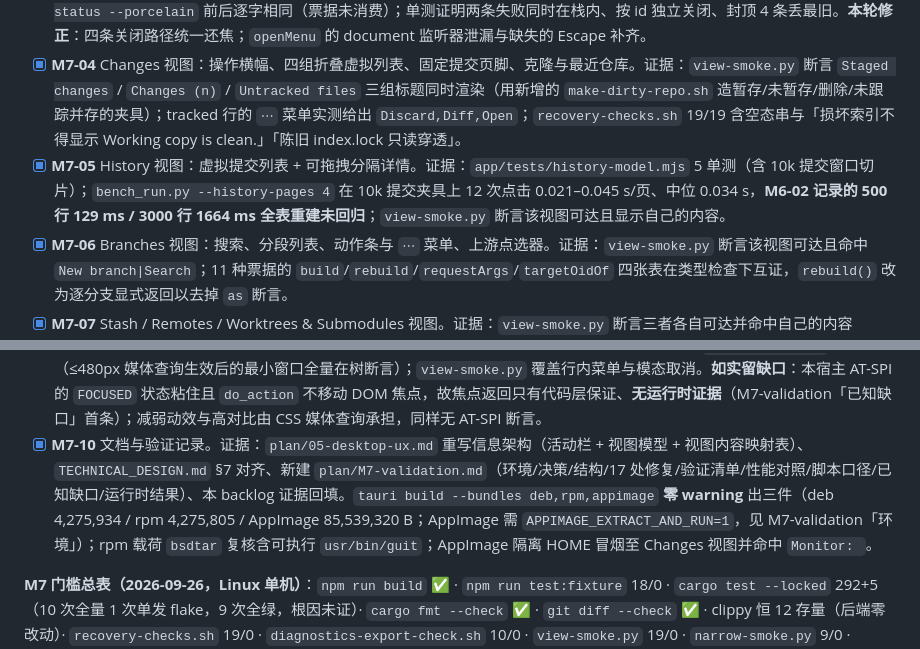
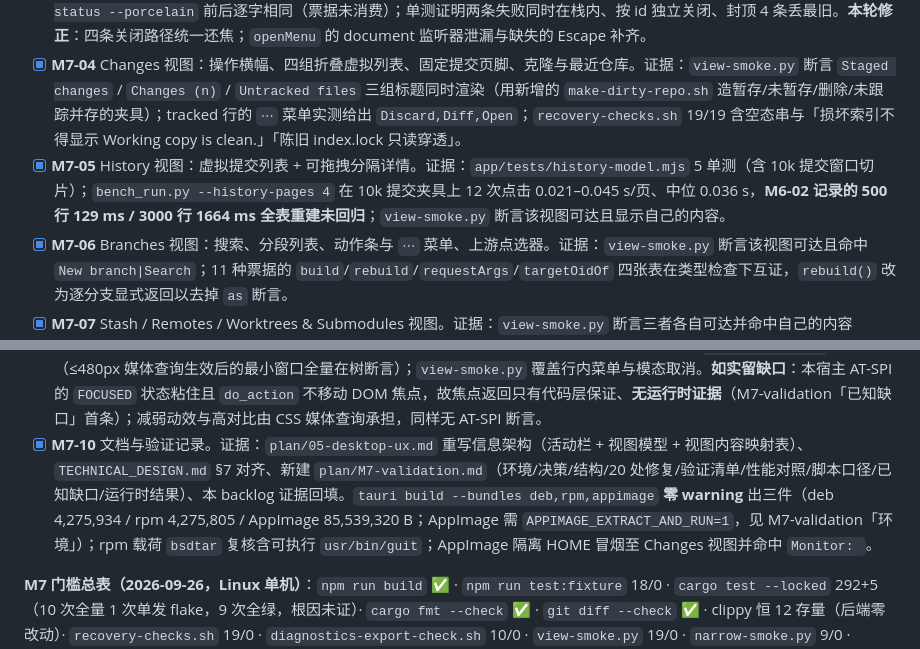
Before and after one commit to player-Muteki/guit, a Markdown page: plan/08-task-backlog.md, 2 parts joined by grey strips. Rendered like a GitHub page.

```diff
--- a/plan/08-task-backlog.md
+++ b/plan/08-task-backlog.md
@@ -113,12 +113,12 @@ M0–M6 已交付 0.1.0（Linux 已验证，见 `plan/M6-validation.md`）。M7
 - [x] **M7-02** 应用栏、活动栏、状态栏与欢迎态外壳；`main.ts` 瘦身为 341 行启动器。证据：`view-smoke.py` 19/19 fail=0（活动栏七项各自打开并显示自己的内容）；`narrow-smoke.py` 9/9（340×400 下活动栏 7/7、应用栏主动作、分支芯片、提交框、缩放控件、行内 `⋯` 均在可及树内且 SHOWING，窗口可复原）。**本轮修正**：Settings 是唯一无仓库也显示的视图，其余六个置灰——否则主题/缩放/快捷键/诊断在空态不可达（`diagnostics-export-check.sh` 曾因此 step 1 失败）。
 - [x] **M7-03** 全局模态与反馈层：票据确认 `<dialog>`、askpass `<dialog>`、Toast 栈（修复单告警位覆盖）。证据：`view-smoke.py` 实测丢弃票据全链路——模态文案命中、候选清单列出、取消后状态行 `Cancelled; nothing was changed.`、`git status --porcelain` 前后逐字相同（票据未消费）；单测证明两条失败同时在栈内、按 id 独立关闭、封顶 4 条丢最旧。**本轮修正**：四条关闭路径统一还焦；`openMenu` 的 document 监听器泄漏与缺失的 Escape 补齐。
 - [x] **M7-04** Changes 视图：操作横幅、四组折叠虚拟列表、固定提交页脚、克隆与最近仓库。证据：`view-smoke.py` 断言 `Staged changes` / `Changes (n)` / `Untracked files` 三组标题同时渲染（用新增的 `make-dirty-repo.sh` 造暂存/未暂存/删除/未跟踪并存的夹具）；tracked 行的 `⋯` 菜单实测给出 `Discard,Diff,Open`；`recovery-checks.sh` 19/19 含空态串与「损坏索引不得显示 Working copy is clean.」「陈旧 index.lock 只读穿透」。
-- [x] **M7-05** History 视图：虚拟提交列表 + 可拖拽分隔详情。证据：`app/tests/history-model.mjs` 5 单测（含 10k 提交窗口切片）；`bench_run.py --history-pages 4` 在 10k 提交夹具上 12 次点击 0.021–0.045 s/页、中位 0.034 s，**M6-02 记录的 500 行 129 ms / 3000 行 1664 ms 全表重建未回归**；`view-smoke.py` 断言该视图可达且显示自己的内容。
+- [x] **M7-05** History 视图：虚拟提交列表 + 可拖拽分隔详情。证据：`app/tests/history-model.mjs` 5 单测（含 10k 提交窗口切片）；`bench_run.py --history-pages 4` 在 10k 提交夹具上 12 次点击 0.021–0.045 s/页、中位 0.036 s，**M6-02 记录的 500 行 129 ms / 3000 行 1664 ms 全表重建未回归**；`view-smoke.py` 断言该视图可达且显示自己的内容。
 - [x] **M7-06** Branches 视图：搜索、分段列表、动作条与 `⋯` 菜单、上游点选器。证据：`view-smoke.py` 断言该视图可达且命中 `New branch|Search`；11 种票据的 `build`/`rebuild`/`requestArgs`/`targetOidOf` 四张表在类型检查下互证，`rebuild()` 改为逐分支显式返回以去掉 `as` 断言。
 - [x] **M7-07** Stash / Remotes / Worktrees & Submodules 视图。证据：`view-smoke.py` 断言三者各自可达并命中自己的内容（`Stash changes`、`Add remote|Fetch|Publish`、`Add worktree|Submodules|Linked worktrees`）。
 - [x] **M7-08** Settings 视图（General / Environment & diagnostics / Developer / 快捷键）。证据：`diagnostics-export-check.sh` **10/10 fail=0**——从 Settings 驱动 `Export diagnostics…` → 内容清单模态 `Export…` → zh_CN 原生 `Save` → 落盘文件为合法导出、含 `platform: linux` / `watch_mode:` / `config files (` / `excluded by design:`、HOME 前缀折叠、无凭据形状行、状态行确认写入；`theme-check.py` 17/17 覆盖 General 主题与缩放。
 - [x] **M7-09** 响应式与无障碍收口：≤480px、Ctrl+1…7、Escape/焦点返回、减弱动效、高对比。证据：`narrow-smoke.py` 9/9（≤480px 媒体查询生效后的最小窗口全量在树断言）；`view-smoke.py` 覆盖行内菜单与模态取消。**如实留缺口**：本宿主 AT-SPI 的 `FOCUSED` 状态粘住且 `do_action` 不移动 DOM 焦点，故焦点返回只有代码层保证、**无运行时证据**（M7-validation「已知缺口」首条）；减弱动效与高对比由 CSS 媒体查询承担，同样无 AT-SPI 断言。
-- [x] **M7-10** 文档与验证记录。证据：`plan/05-desktop-ux.md` 重写信息架构（活动栏 + 视图模型 + 视图内容映射表）、`TECHNICAL_DESIGN.md` §7 对齐、新建 `plan/M7-validation.md`（环境/决策/结构/17 处修复/验证清单/性能对照/脚本口径/已知缺口/运行时结果）、本 backlog 证据回填。`tauri build --bundles deb,rpm,appimage` **零 warning** 出三件（deb 4,275,934 / rpm 4,275,805 / AppImage 85,539,320 B；AppImage 需 `APPIMAGE_EXTRACT_AND_RUN=1`，见 M7-validation「环境」）；rpm 载荷 `bsdtar` 复核含可执行 `usr/bin/guit`；AppImage 隔离 HOME 冒烟至 Changes 视图并命中 `Monitor: `。
+- [x] **M7-10** 文档与验证记录。证据：`plan/05-desktop-ux.md` 重写信息架构（活动栏 + 视图模型 + 视图内容映射表）、`TECHNICAL_DESIGN.md` §7 对齐、新建 `plan/M7-validation.md`（环境/决策/结构/20 处修复/验证清单/性能对照/脚本口径/已知缺口/运行时结果）、本 backlog 证据回填。`tauri build --bundles deb,rpm,appimage` **零 warning** 出三件（deb 4,275,934 / rpm 4,275,805 / AppImage 85,539,320 B；AppImage 需 `APPIMAGE_EXTRACT_AND_RUN=1`，见 M7-validation「环境」）；rpm 载荷 `bsdtar` 复核含可执行 `usr/bin/guit`；AppImage 隔离 HOME 冒烟至 Changes 视图并命中 `Monitor: `。
 
 **M7 门槛总表（2026-09-26，Linux 单机）**：`npm run build` ✅ · `npm run test:fixture` 18/0 · `cargo test --locked` 292+5（10 次全量 1 次单发 flake，9 次全绿，根因未证）· `cargo fmt --check` ✅ · `git diff --check` ✅ · clippy 恒 12 存量（后端零改动）· `recovery-checks.sh` 19/0 · `diagnostics-export-check.sh` 10/0 · `view-smoke.py` 19/0 · `narrow-smoke.py` 9/0 · `theme-check.py` 17/0 · 三件打包零告警。
 
```
Also changed, not shown: plan/M7-validation.md (+4 -4 lines).
